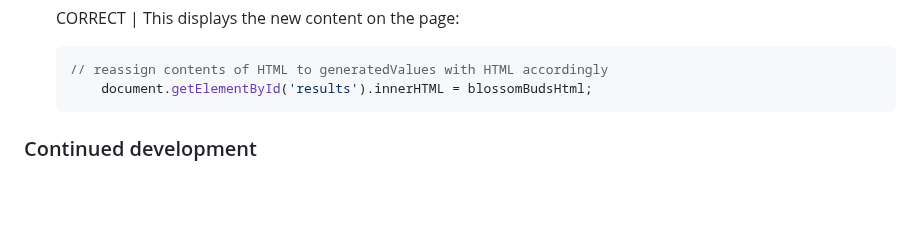
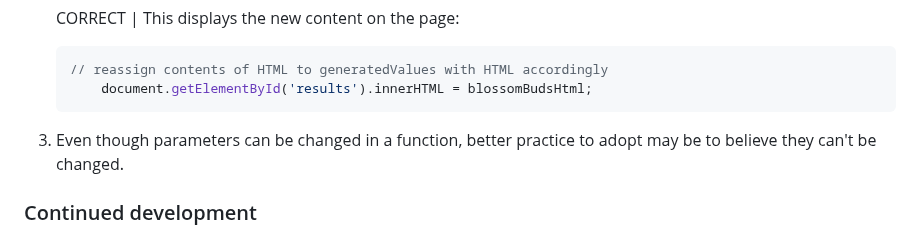
Before and after one commit to rebcop/BlossomBuds, a Markdown page: README.md, the part around the change. GitHub-like rendering; blank space fills up the shorter version.

````diff
--- a/README.md
+++ b/README.md
@@ -125,6 +125,8 @@ Mobile Web App Screenshot:
     // reassign contents of HTML to generatedValues with HTML accordingly
         document.getElementById('results').innerHTML = blossomBudsHtml;
     ```
+3. Even though parameters can be changed in a function, better practice to adopt may be to believe they can't be changed.
+
 
 ### Continued development
 
````
